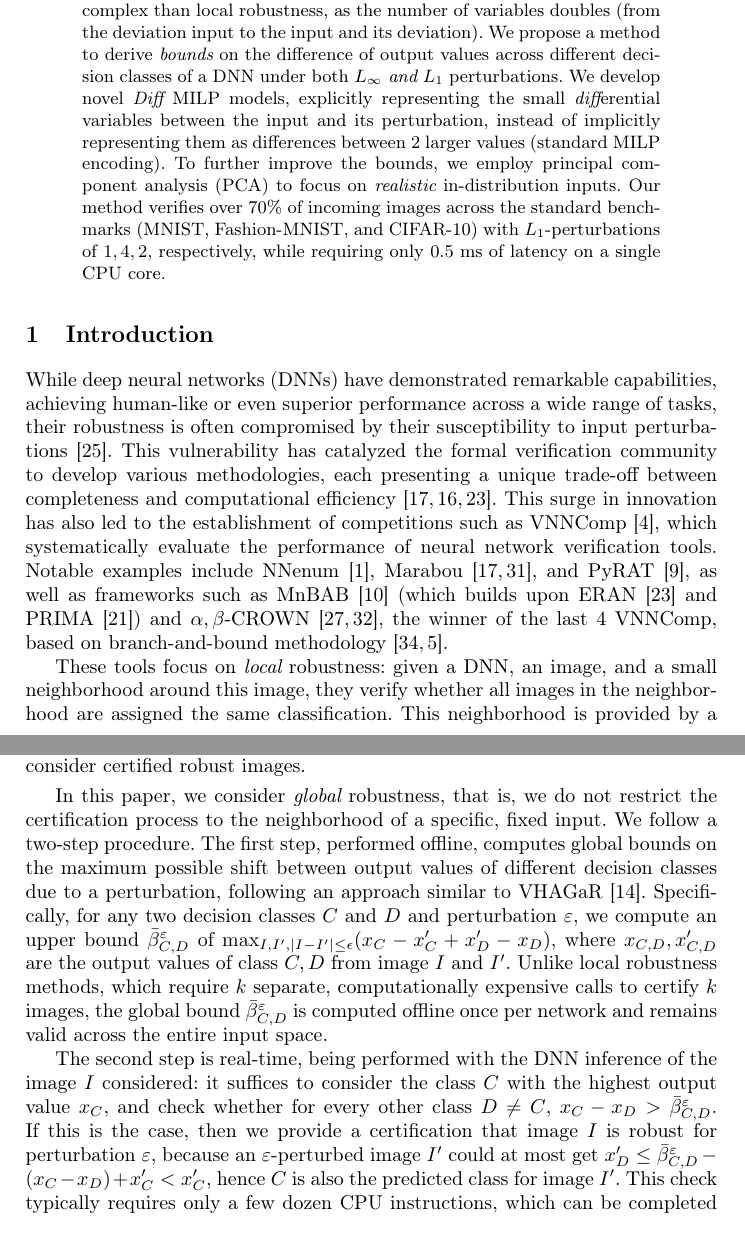
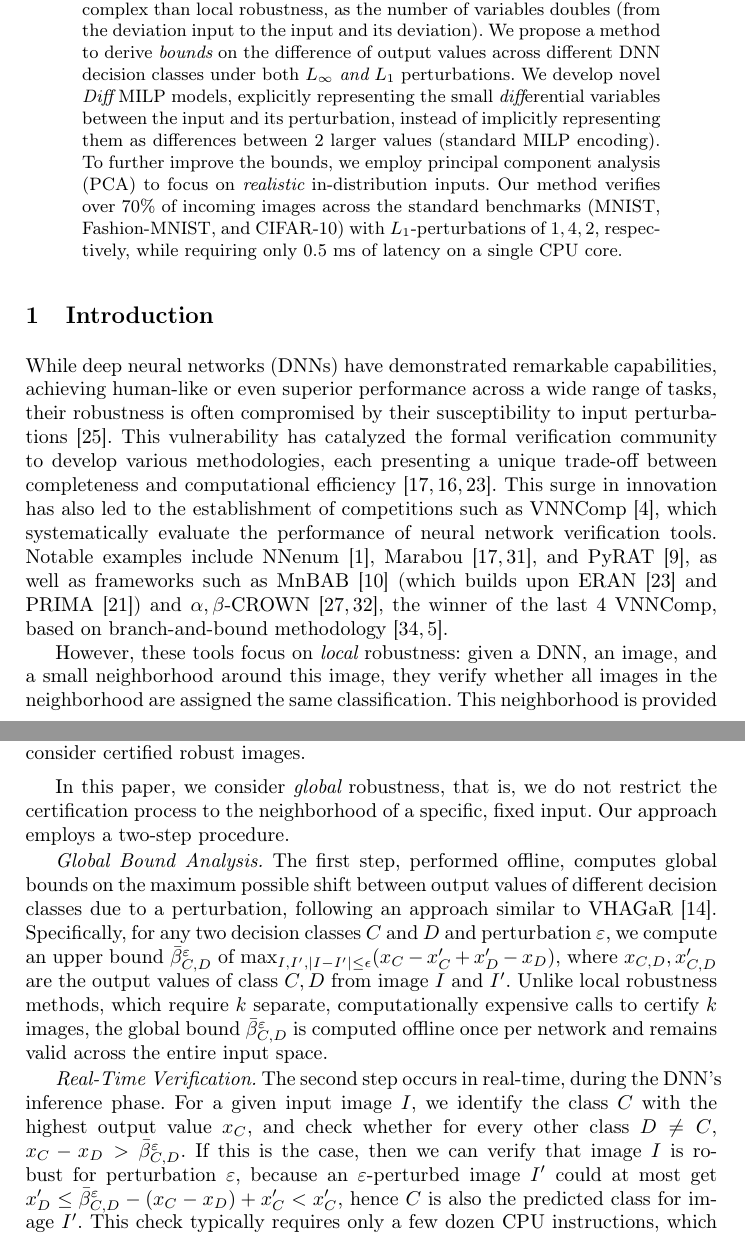
Before and after one commit to blaisegenest/vericompensate, a LaTeX paper (CAV 2026/CAV2026_main.tex, which reads CAV 2026/abstract.tex, CAV 2026/introduction.tex): two parts of pages 1 and 2 of 24, joined at a grey line, cut so that both start at the same text. Compiled offline with pdfLaTeX.

Commit message:
minor changes abstract + intro

```diff
--- a/CAV 2026/abstract.tex
+++ b/CAV 2026/abstract.tex
@@ -1,4 +1,4 @@
 Deep neural networks (DNNs) are often brittle to small perturbations, which has led to extensive research to verify their robustness. While most existing methods focus on {\em local} robustness, i.e., verification in the neighborhood of fixed specific inputs, these techniques are often impractical for guaranteeing robustness to {\em real-time} inputs on embedded systems, due to excessive latency and computational cost.
 
-In this paper, we consider {\em global} robustness, which is significantly more complex than local robustness, as the number of variables doubles (from the deviation input to the input and its deviation). We propose a method to derive {\em bounds} on the difference of output values across different decision classes of a DNN under both $L_\infty$ {\em and} $L_1$ perturbations.
+In this paper, we consider {\em global} robustness, which is significantly more complex than local robustness, as the number of variables doubles (from the deviation input to the input and its deviation). We propose a method to derive {\em bounds} on the difference of output values across different DNN decision classes  under both $L_\infty$ {\em and} $L_1$ perturbations.
 We develop novel {\em Diff} MILP models, explicitly representing the small {\em diff}erential variables between the input and its perturbation, instead of implicitly representing them as differences between 2 larger values (standard MILP encoding). To further improve the bounds, we employ principal component analysis (PCA) to focus on {\em realistic} in-distribution inputs. Our method verifies over 70\% of incoming images across the standard benchmarks (MNIST, Fashion-MNIST, and CIFAR-10) with $L_1$-perturbations of $1, 4, 2$, respectively, while requiring only 0.5 ms of latency on a single CPU core.
--- a/CAV 2026/introduction.tex
+++ b/CAV 2026/introduction.tex
@@ -1,4 +1,5 @@
 While deep neural networks (DNNs) have demonstrated remarkable capabilities, achieving human-like or even superior performance across a wide range of tasks, their robustness is often compromised by their susceptibility to input perturbations \cite{szegedy}. This vulnerability has catalyzed the formal verification community to develop various methodologies, each presenting a unique trade-off between completeness and computational efficiency~\cite{Marabou,Reluplex,deeppoly}.
 This surge in innovation has also led to the establishment of competitions such as VNNComp~\cite{VNNcomp}, which systematically evaluate the performance of neural network verification tools. Notable examples include NNenum~\cite{nnenum}, Marabou~\cite{Marabou,Marabou2}, and PyRAT~\cite{pyrat}, as well as frameworks such as MnBAB~\cite{ferrari2022complete} (which builds upon ERAN~\cite{deeppoly} and PRIMA~\cite{prima}) and $\alpha,\beta$-CROWN~\cite{crown,xu2020fast}, the winner of the last 4 VNNComp, based on branch-and-bound methodology \cite{cutting,BaB}.
 
-These tools focus on {\em local} robustness: given a DNN, an image, and a small neighborhood around this image, they verify whether all images in the neighborhood are assigned the same classification. This neighborhood is provided by a maximal perturbation of the input image, often an $L_\infty$-norm constraint. Under this metric, every subpixel of the input image can vary in a very small range, typically $\frac{2}{255}$ (that is, 2 levels of gray/blue/red/green).
+However, these tools focus on {\em local} robustness: given a DNN, an image, and a small neighborhood around this image, they verify whether all images in the neighborhood are assigned the same classification. This neighborhood is provided by a maximal perturbation of the input image, often an $L_\infty$-norm constraint. Under this metric, every subpixel of the input image can vary in a very small range, typically $\frac{2}{255}$ (that is, 2 levels of gray/blue/red/green).
+Although it is not necessarily the most meaningful perturbation, $L_\infty$ is the usual choice because it is perfectly linear (subpixel perturbations are independent), which is easier to verify.
@@ -12,8 +10,9 @@ For instance, consider an autonomous vehicle processing a live video feed: image
 
 \smallskip
 
-In this paper, we consider {\em global} robustness, that is, we do not restrict the certification process to the neighborhood of a specific, fixed input. We follow a two-step procedure.
-The first step, performed offline, computes global bounds on the maximum possible shift between output values of different decision classes due to a perturbation, following an approach similar to VHAGaR~\cite{vhagar}.
+In this paper, we consider {\em global} robustness, that is, we do not restrict the certification process to the neighborhood of a specific, fixed input. Our approach employs a two-step procedure.
+
+\textit{Global Bound Analysis.} The first step, performed offline, computes global bounds on the maximum possible shift between output values of different decision classes due to a perturbation, following an approach similar to VHAGaR~\cite{vhagar}.
 %
 Specifically, for any two decision classes $C$ and $D$ and perturbation $\varepsilon$, we compute an
 upper bound
@@ -22,13 +21,13 @@ x_C - x'_C + x'_D - x_D)$, where $x_{C,D},x'_{C,D}$ are the output values of cla
 %
 Unlike local robustness methods, which require $k$ separate, computationally expensive calls to certify $k$ images, the global bound $\bar{\beta}^\varepsilon_{C,D}$ is computed offline once per network and remains valid across the entire input space.
 
-The second step is real-time, being performed with the DNN inference of the image $I$ considered: it suffices to consider the class $C$ with the highest output value $x_C$, and check whether for every other class $D \neq C$,
+\textit{Real-Time Verification.} The second step occurs in real-time, during the DNN's inference phase. For a given input image $I$, we identify the class $C$ with the highest output value $x_C$, and check whether for every other class $D \neq C$,
 $x_C - x_D > \bar{\beta}^\varepsilon_{C,D}$.
 %
-If this is the case, then we provide a certification that image $I$ is robust for perturbation $\varepsilon$, because an $\varepsilon$-perturbed image $I'$ could at most get
+If this is the case, then we can verify that image $I$ is robust for perturbation $\varepsilon$, because an $\varepsilon$-perturbed image $I'$ could at most get
 $x'_D \leq \bar{\beta}^\varepsilon_{C,D}  - (x_C - x_D)  + x'_C < x'_C$, hence $C$ is also the predicted class for image $I'$.
 %
-This check typically requires only a few dozen CPU instructions, which can be completed under 1 ms on a single CPU core. When an image fails this certification, one could either skip it (e.g., in a video stream) or revert to a safer, degraded mode until a trustworthy, robust image is received.
+This check typically requires only a few dozen CPU instructions, which can be completed under 1 ms on a single CPU core. When an image fails this verification, one could either skip it (e.g., in a video stream) or revert to a safer, degraded mode until a trustworthy, robust image is received.
 
 Our main contributions address the challenges of computing the {\em global bounds} $\bar{\beta}^\varepsilon_{C,D}$ for all pairs of classes $(C,D)$:
 \begin{enumerate}
```
Also changed, not shown: CAV 2026/references.bib (+3 -3 lines), CAV 2026/introduction.tex (3 more changed lines).
